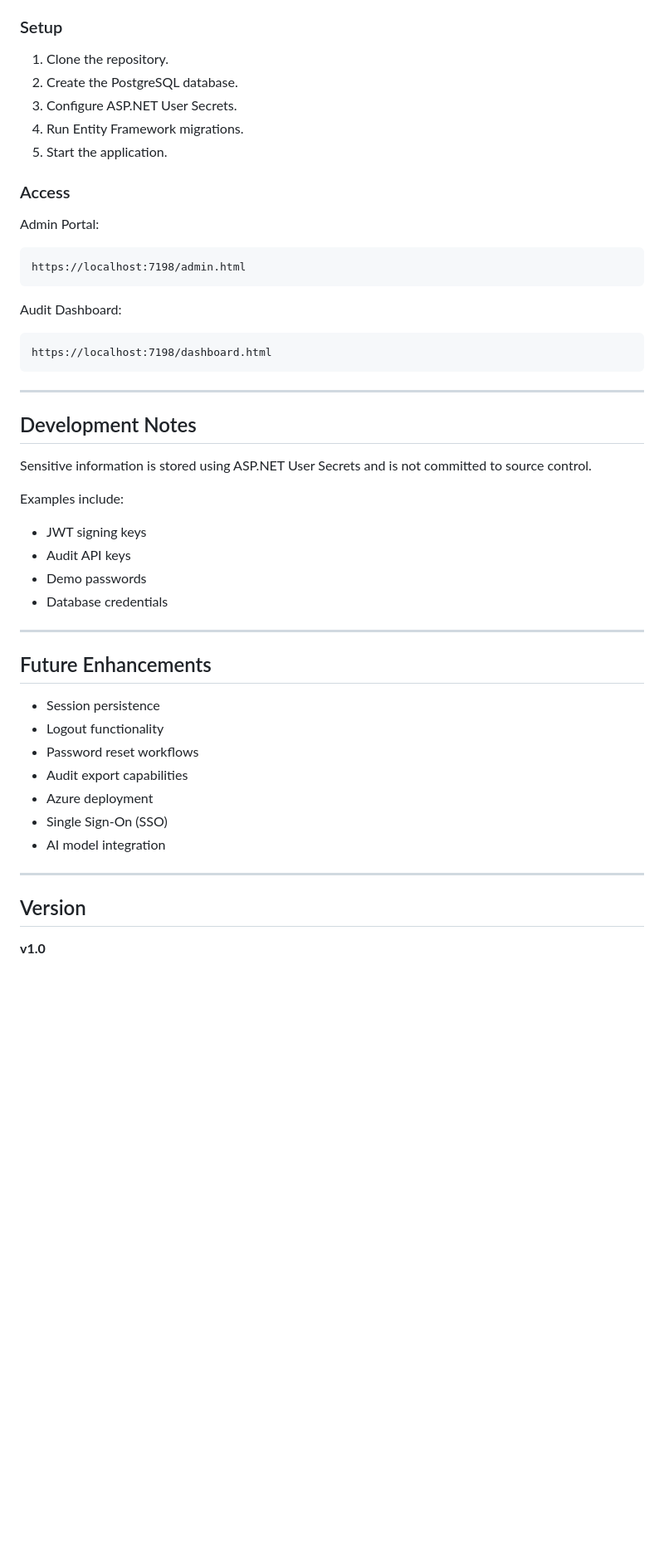
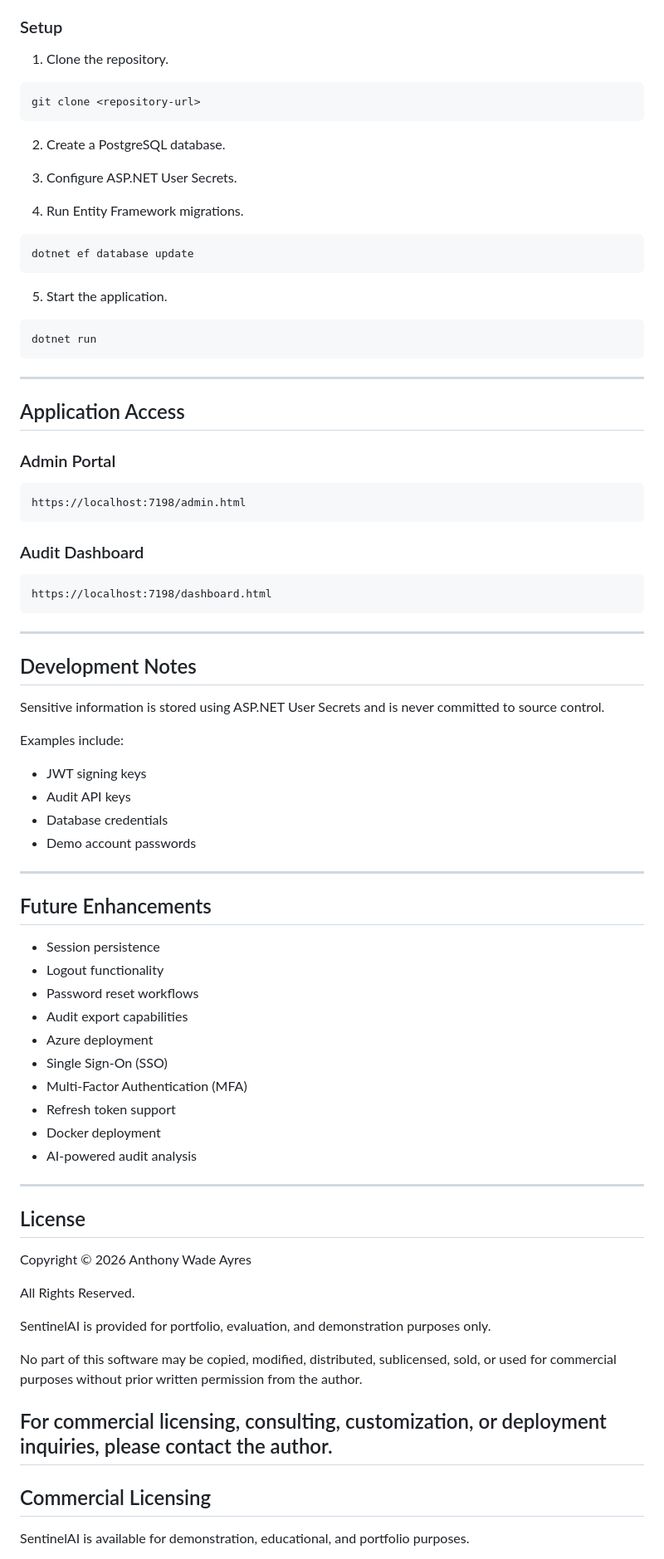
Before and after one commit to kiddandchaos-wq/SentinelAI, a Markdown page: README.md, the part around one of its changes. Shown at 83% size. GitHub-like rendering; blank space fills up the shorter version.

````diff
--- a/README.md
+++ b/README.md
@@ -152,20 +195,38 @@ Accessible at:
 ### Setup
 
 1. Clone the repository.
-2. Create the PostgreSQL database.
+
+```bash
+git clone <repository-url>
+```
+
+2. Create a PostgreSQL database.
+
 3. Configure ASP.NET User Secrets.
+
 4. Run Entity Framework migrations.
+
+```bash
+dotnet ef database update
+```
+
 5. Start the application.
 
-### Access
+```bash
+dotnet run
+```
 
-Admin Portal:
+---
+
+## Application Access
+
+### Admin Portal
 
 ```text
 https://localhost:7198/admin.html
 ```
 
-Audit Dashboard:
+### Audit Dashboard
 
 ```text
 https://localhost:7198/dashboard.html
@@ -175,14 +236,14 @@ https://localhost:7198/dashboard.html
 
 ## Development Notes
 
-Sensitive information is stored using ASP.NET User Secrets and is not committed to source control.
+Sensitive information is stored using ASP.NET User Secrets and is never committed to source control.
 
 Examples include:
 
 - JWT signing keys
 - Audit API keys
-- Demo passwords
 - Database credentials
+- Demo account passwords
 
 ---
 
@@ -194,10 +255,27 @@ Examples include:
 - Audit export capabilities
 - Azure deployment
 - Single Sign-On (SSO)
-- AI model integration
+- Multi-Factor Authentication (MFA)
+- Refresh token support
+- Docker deployment
+- AI-powered audit analysis
 
 ---
 
-## Version
+## License
 
-**v1.0**
+Copyright © 2026 Anthony Wade Ayres
+
+All Rights Reserved.
+
+SentinelAI is provided for portfolio, evaluation, and demonstration purposes only.
+
+No part of this software may be copied, modified, distributed, sublicensed, sold, or used for commercial purposes without prior written permission from the author.
+
+For commercial licensing, consulting, customization, or deployment inquiries, please contact the author.
+---
+
+## Commercial Licensing
+
+SentinelAI is available for demonstration, educational, and portfolio purposes.
+
````
Also changed, not shown: other parts of README.md (+100 -41 lines), screenshots/admin-portal.png (added), screenshots/audit-dashboard.png (added), screenshots/login-screen.png (added).
